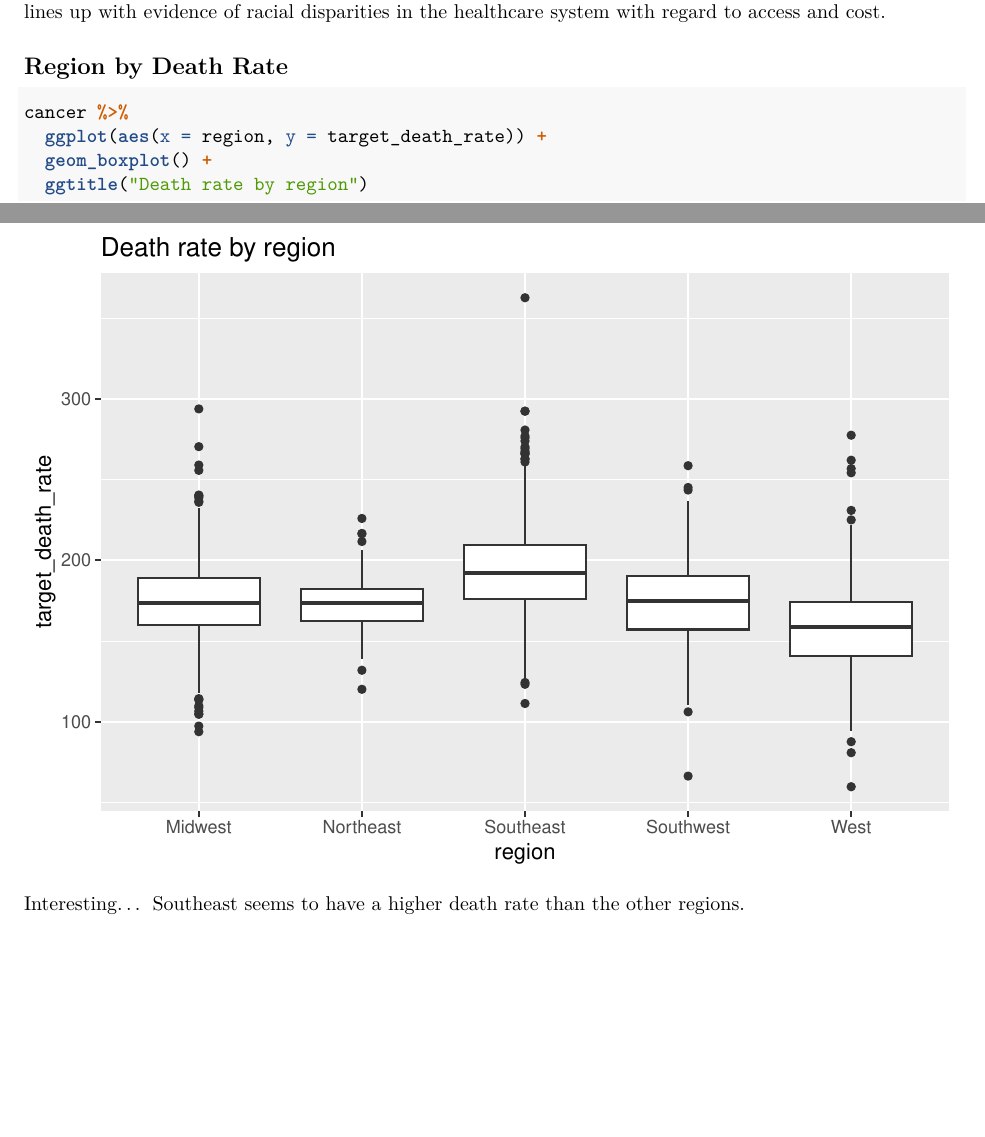
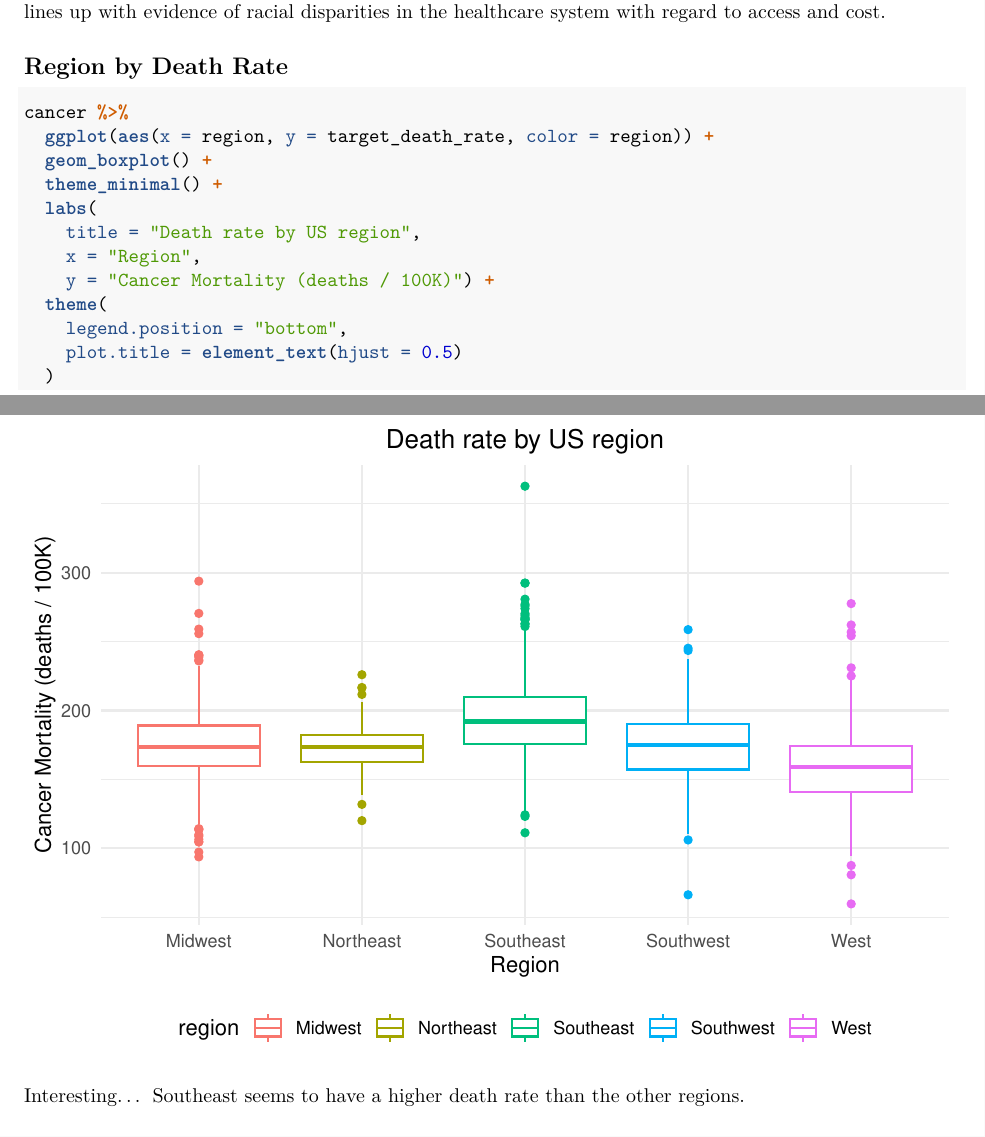
Before and after one commit to thecbp/FMPH221_project, an R Markdown document (christian.Rmd): two parts of pages 7 and 8 of 8, joined at a grey line, cut so that both start at the same text, the shorter picture padded with empty space. Rendered offline with R 4.5, knitr and Pandoc, then LaTeX, with nearby package versions; column names are cleaned by a stand-in for the janitor package.

Commit message:
Adding some decoration to EDA plot

````diff
--- a/christian.Rmd
+++ b/christian.Rmd
@@ -151,9 +151,17 @@ Main takeaway here is that a higher percentage of African-Americans corresponds
 
 ```{r}
 cancer %>%
-  ggplot(aes(x = region, y = target_death_rate)) +
+  ggplot(aes(x = region, y = target_death_rate, color = region)) +
   geom_boxplot() +
-  ggtitle("Death rate by region")
+  theme_minimal() +
+  labs(
+    title = "Death rate by US region",
+    x = "Region",
+    y = "Cancer Mortality (deaths / 100K)") +
+  theme(
+    legend.position = "bottom",
+    plot.title = element_text(hjust = 0.5)
+  )
 ```
 
 Interesting... Southeast seems to have a higher death rate than the other regions.
````
